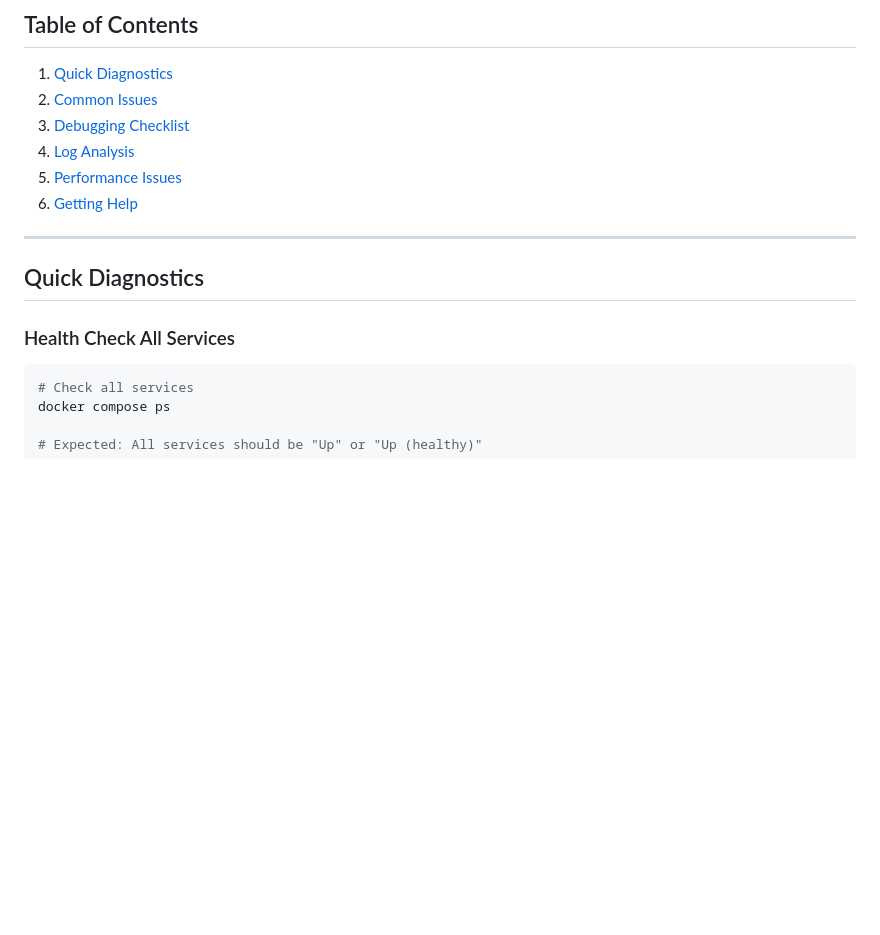
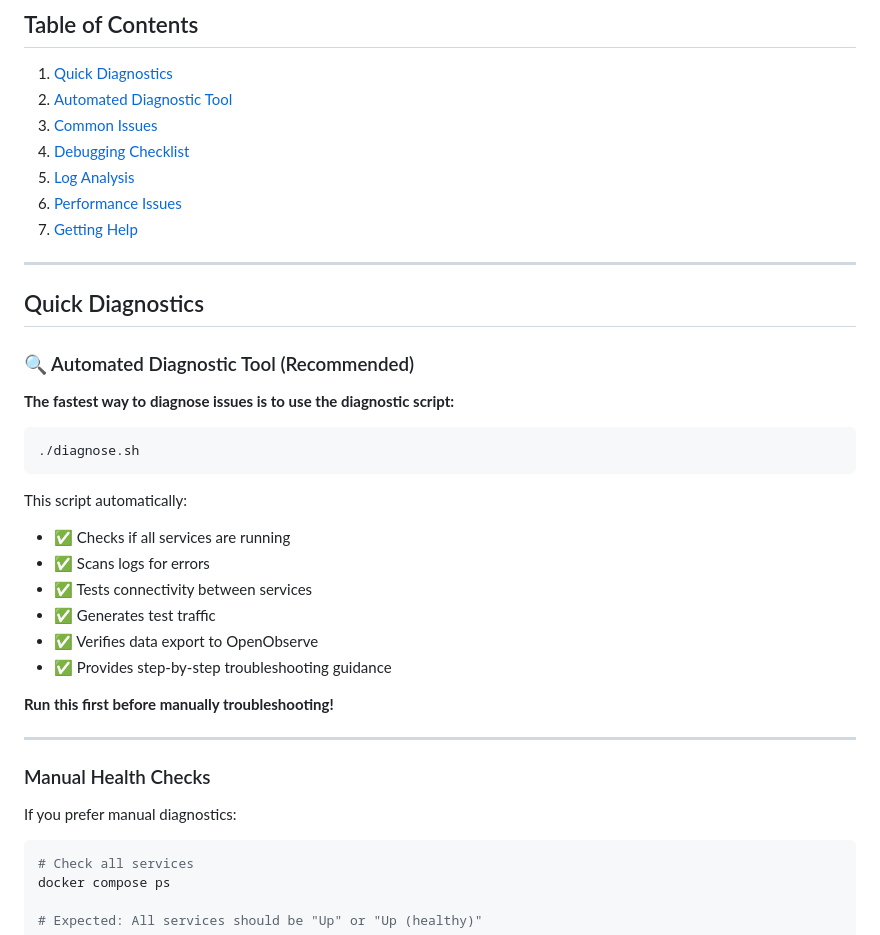
Before and after one commit to shubhssays/iot-realtime-anomalies-detector, a Markdown page: observability/TROUBLESHOOTING.md, the part around the change. GitHub-like rendering; blank space fills up the shorter version.

Commit message:
Update documentation with diagnostic script instructions
Agent-Logs-Url: https://github.com/shubhssays/iot-realtime-anomalies-detector/sessions/e2ad7243-e4ef-414c-a23a-41362f84b367

Co-authored-by: shubhssays <46086986+shubhssays@users.noreply.github.com>

````diff
--- a/observability/TROUBLESHOOTING.md
+++ b/observability/TROUBLESHOOTING.md
@@ -5,17 +5,40 @@ This guide covers common issues and their solutions.
 ## Table of Contents
 
 1. [Quick Diagnostics](#quick-diagnostics)
-2. [Common Issues](#common-issues)
-3. [Debugging Checklist](#debugging-checklist)
-4. [Log Analysis](#log-analysis)
-5. [Performance Issues](#performance-issues)
-6. [Getting Help](#getting-help)
+2. [Automated Diagnostic Tool](#automated-diagnostic-tool)
+3. [Common Issues](#common-issues)
+4. [Debugging Checklist](#debugging-checklist)
+5. [Log Analysis](#log-analysis)
+6. [Performance Issues](#performance-issues)
+7. [Getting Help](#getting-help)
 
 ---
 
 ## Quick Diagnostics
 
-### Health Check All Services
+### 🔍 Automated Diagnostic Tool (Recommended)
+
+**The fastest way to diagnose issues is to use the diagnostic script:**
+
+```bash
+./diagnose.sh
+```
+
+This script automatically:
+- ✅ Checks if all services are running
+- ✅ Scans logs for errors
+- ✅ Tests connectivity between services
+- ✅ Generates test traffic
+- ✅ Verifies data export to OpenObserve
+- ✅ Provides step-by-step troubleshooting guidance
+
+**Run this first before manually troubleshooting!**
+
+---
+
+### Manual Health Checks
+
+If you prefer manual diagnostics:
 
 ```bash
 # Check all services
````
Also changed, not shown: observability/README.md (+23 -0 lines).
